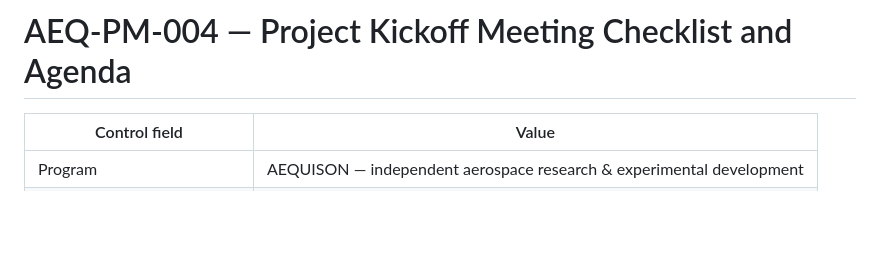
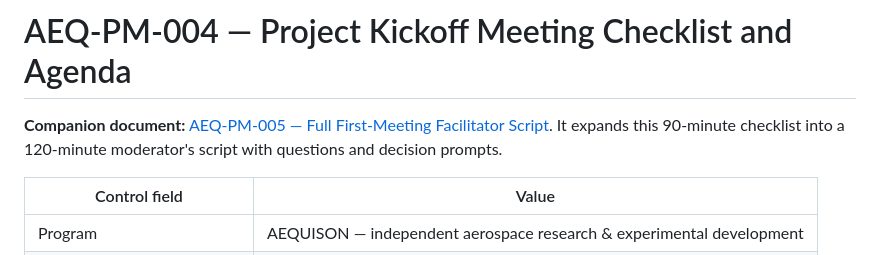
Before and after one commit to romadtacpcandidate/Project-Aequison, a Markdown page: docs/meetings/AEQ-PM-004-Kickoff-Meeting-Checklist.md, the part around the change. GitHub-like rendering; blank space fills up the shorter version.

Commit message:
Link AEQUISON full kickoff script from meeting guide and README

```diff
--- a/docs/meetings/AEQ-PM-004-Kickoff-Meeting-Checklist.md
+++ b/docs/meetings/AEQ-PM-004-Kickoff-Meeting-Checklist.md
@@ -1,4 +1,6 @@
 # AEQ-PM-004 — Project Kickoff Meeting Checklist and Agenda
+
+**Companion document:** [AEQ-PM-005 — Full First-Meeting Facilitator Script](AEQ-PM-005-First-Meeting-Facilitator-Script.md). It expands this 90-minute checklist into a 120-minute moderator's script with questions and decision prompts.
 
 | Control field | Value |
 | --- | --- |
```
